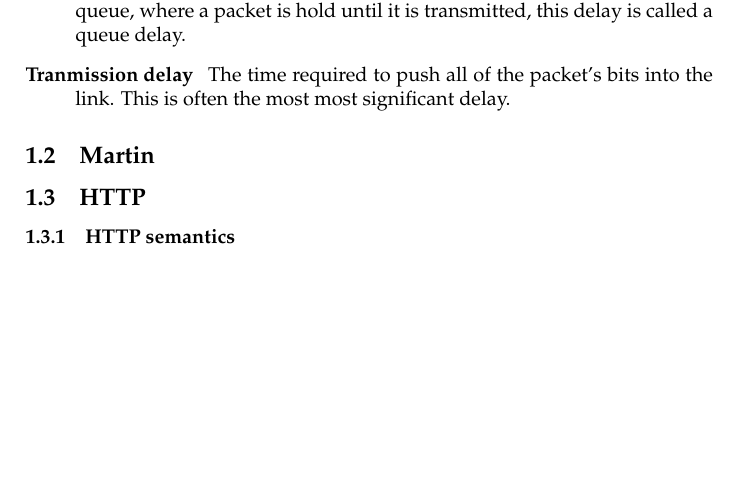
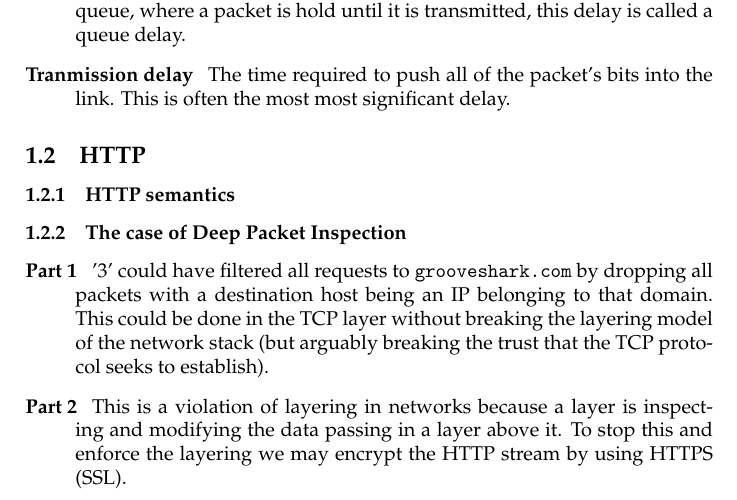
Before and after one commit to brunsgaard/datanet, a LaTeX problem sheet (assignment1/latex/main.tex): part of page 2 of 2, cut so that both start at the same text, the shorter picture padded with empty space. Compiled offline with pdfLaTeX.

Commit message:
Added DPI stuff

```diff
--- a/assignment1/latex/main.tex
+++ b/assignment1/latex/main.tex
@@ -36,12 +36,18 @@ In addition to propogation delay we have
         into the link. This is often the most most significant delay.
 \end{description}
 
-\subsection{Martin}
-
 \subsection{HTTP}
 \subsubsection{HTTP semantics}
 
-
-
+\subsubsection{The case of Deep Packet Inspection}
+\begin{description}
+    \item[Part 1] '3' could have filtered all requests to \texttt{grooveshark.com} by dropping all packets
+        with a destination host being an IP belonging to that domain. This could be done in the TCP layer without
+        breaking the layering model of the network stack (but arguably breaking the trust that the TCP protocol
+        seeks to establish).
+    \item[Part 2] This is a violation of layering in networks because a layer is inspecting and modifying
+        the data passing in a layer above it. To stop this and enforce the layering we may encrypt the HTTP
+        stream by using HTTPS (SSL).
+\end{description}
 
 \end{document}
```
